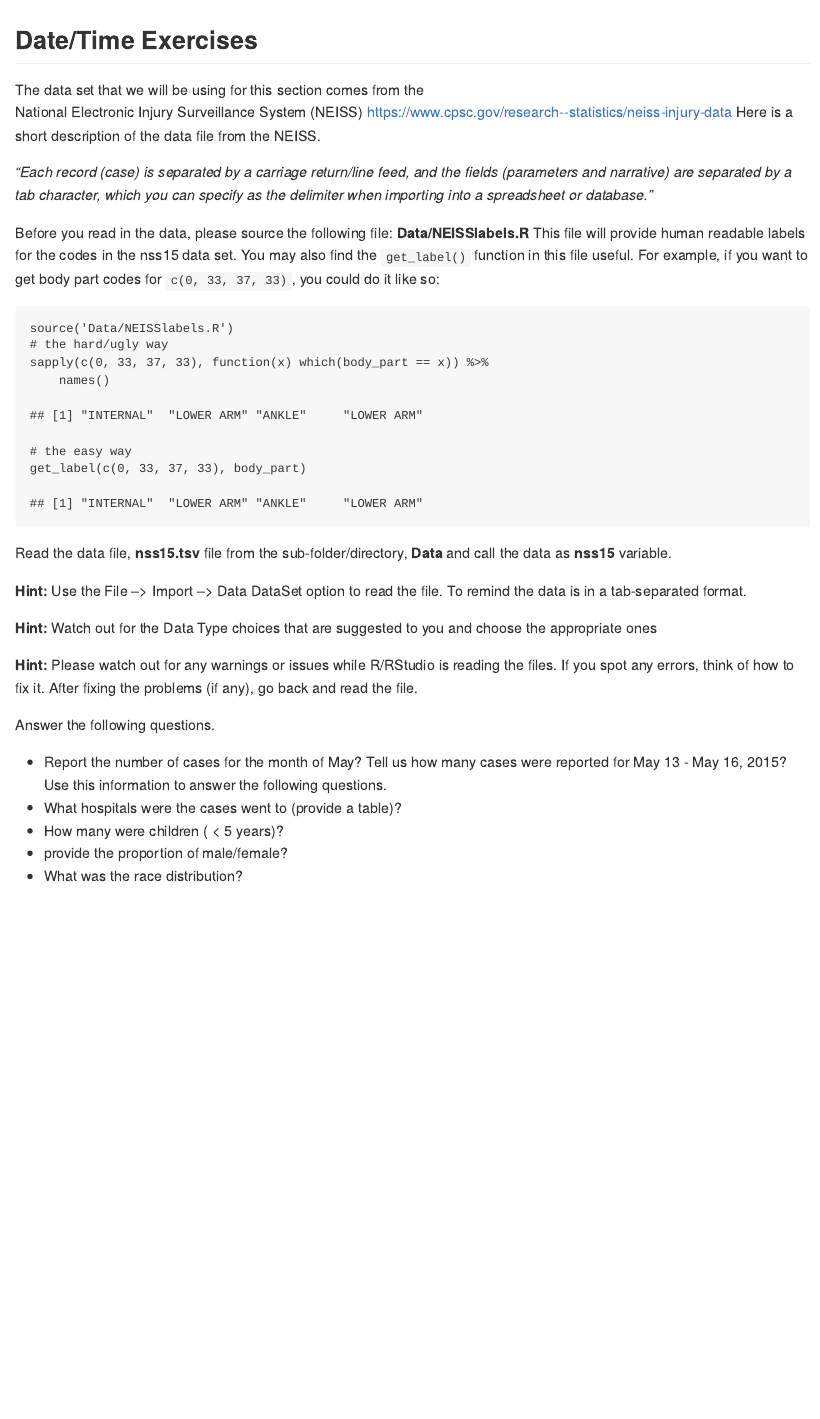
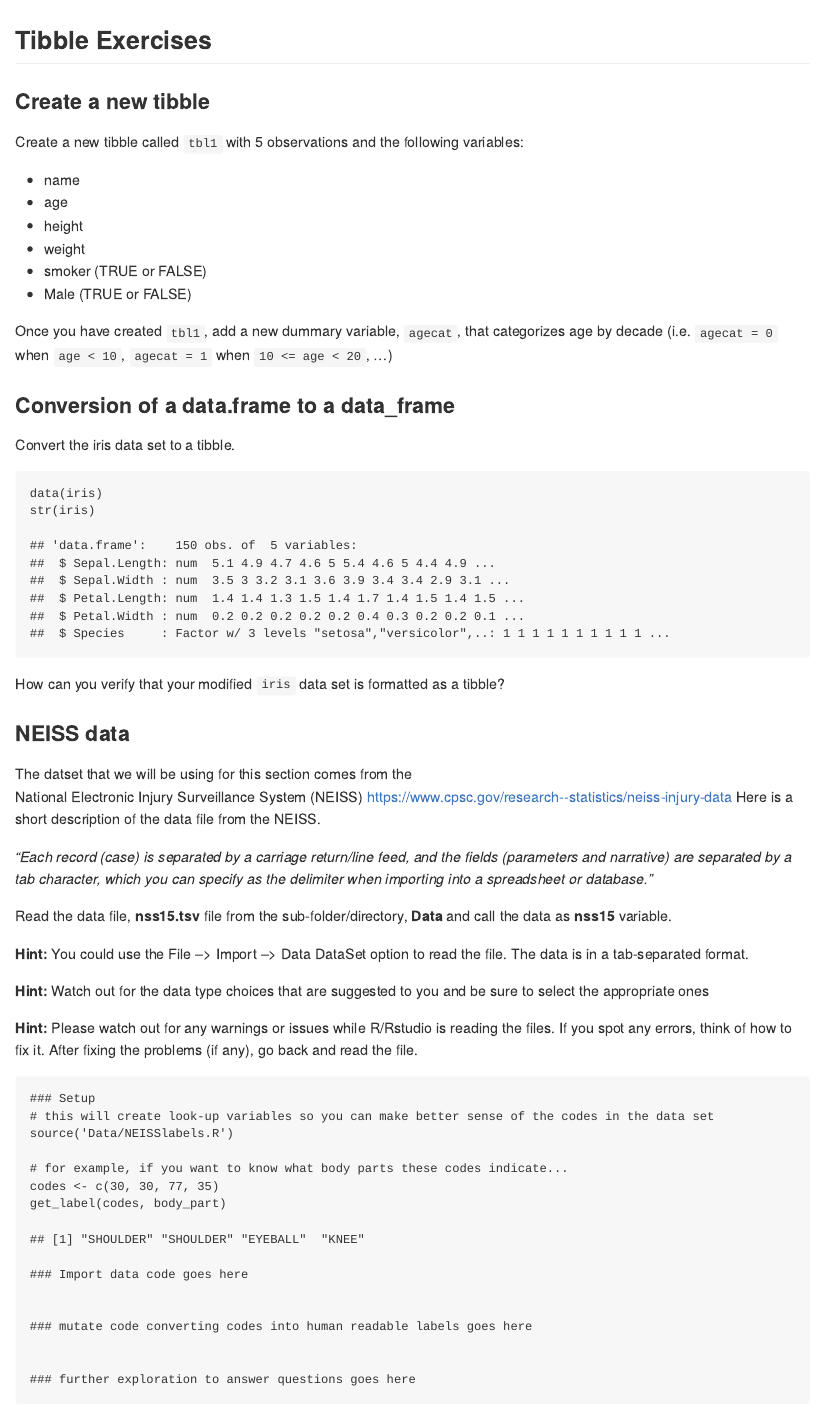
Before and after one commit to ravichas/TidyingData, an R Markdown document (Exercises.Rmd): the page in a window 1100 px wide, from its top. Rendered offline with R 4.5, knitr and Pandoc, with nearby package versions.

Commit message:
Added tibble exercises

````diff
--- a/Exercises.Rmd
+++ b/Exercises.Rmd
@@ -11,36 +11,63 @@ library(tidyverse)
 library(lubridate)
 ```
 
-## <a name="timeEx"></a>Date/Time Exercises
+## <a name="tibbleEx"></a>Tibble Exercises
 
-The data set that we will be using for this section comes from the
+### Create a new tibble
+
+Create a new tibble called `tbl1` with 5 observations and the following variables:
+
+* name
+* age
+* height
+* weight
+* smoker (TRUE or FALSE)
+* Male (TRUE or FALSE)
+
+Once you have created `tbl1`, add a new dummary variable, `agecat`, that categorizes age by decade (i.e. `agecat = 0` when `age < 10`, `agecat = 1` when `10 <= age < 20`, ...)
+
+### Conversion of a data.frame to a data_frame
+
+Convert the iris data set to a tibble.
+
+```{r tibble conversion}
+data(iris)
+str(iris)
+```
+
+How can you verify that your modified `iris` data set is formatted as a tibble?
+
+### NEISS data
+
+The datset that we will be using for this section comes from the
 National Electronic Injury Surveillance System (NEISS)
 https://www.cpsc.gov/research--statistics/neiss-injury-data
 Here is a short description of the data file from the NEISS.
 
-*"Each record (case) is separated by a carriage return/line feed, and the
-fields (parameters and narrative) are separated by a tab character, which you can specify as the delimiter when importing into a spreadsheet or database."*
-
-Before you read in the data, please source the following file: **Data/NEISSlabels.R**
-This file will provide human readable labels for the codes in the nss15 data set. You may also find the `get_label()` function in this file useful. For example, if you want to get body part codes for `c(0, 33, 37, 33)`, you could do it like so:
-
-```{r get label}
-source('Data/NEISSlabels.R')
-# the hard/ugly way
-sapply(c(0, 33, 37, 33), function(x) which(body_part == x)) %>%
-	names()
-
-# the easy way
-get_label(c(0, 33, 37, 33), body_part)
-```
+*"Each record (case) is separated by a carriage return/line feed, and the fields (parameters and narrative) are separated by a tab character, which you can specify as the delimiter when importing into a spreadsheet or database."*
 
 Read the data file, **nss15.tsv** file from the sub-folder/directory, **Data** and call the data as **nss15** variable.
 
-**Hint:** Use the File --> Import --> Data DataSet option to read the file.
-To remind the data is in a tab-separated format.
+**Hint:** You could use the File --> Import --> Data DataSet option to read the file. The data is in a tab-separated format.
 
-**Hint:** Watch out for the Data Type choices that are suggested to you and choose the appropriate ones
+**Hint:** Watch out for the data type choices that are suggested to you and be sure to select the appropriate ones
 
-**Hint:** Please watch out for any warnings or issues while R/RStudio
-is reading the files. If you spot any errors, think of how to fix it.
-After fixing the problems (if any), go back and read the file.
+**Hint:** Please watch out for any warnings or issues while R/Rstudio  is reading the files. If you spot any errors, think of how to fix it. After fixing the problems (if any), go back and read the file.
+
+```{r load NEISS data}
+### Setup
+# this will create look-up variables so you can make better sense of the codes in the data set
+source('Data/NEISSlabels.R')
+
+# for example, if you want to know what body parts these codes indicate...
+codes <- c(30, 30, 77, 35)
+get_label(codes, body_part)
+
+
+### Import data code goes here
+
+
+### mutate code converting codes into human readable labels goes here
+
+
+### further exploration to answer questions goes here
````
Also changed, not shown: Exercises.Rmd (16 more changed lines).
